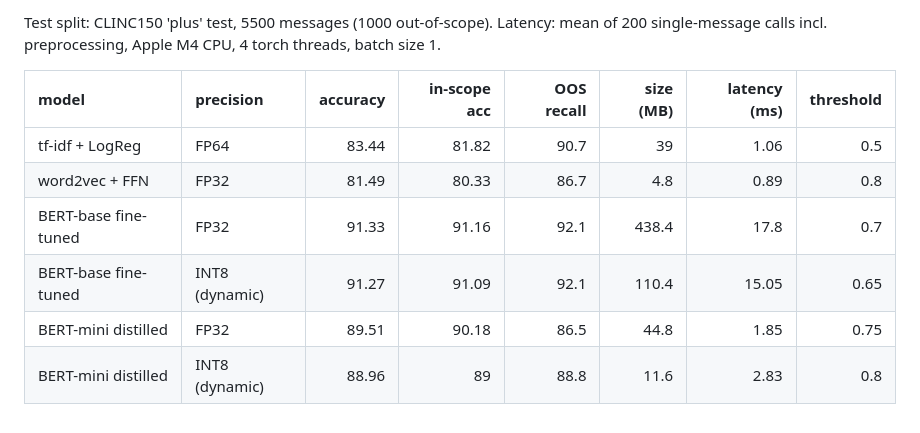
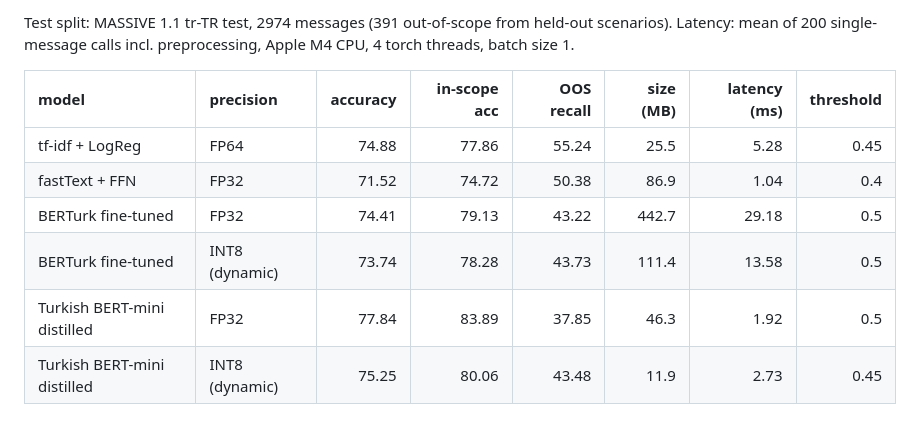
Before and after one commit to rkfirat/swe015-ticket-router, a Markdown page: results/results.md, the part around the change. GitHub-like rendering.

```diff
--- a/results/results.md
+++ b/results/results.md
@@ -1,10 +1,10 @@
-Test split: CLINC150 'plus' test, 5500 messages (1000 out-of-scope). Latency: mean of 200 single-message calls incl. preprocessing, Apple M4 CPU, 4 torch threads, batch size 1.
+Test split: MASSIVE 1.1 tr-TR test, 2974 messages (391 out-of-scope from held-out scenarios). Latency: mean of 200 single-message calls incl. preprocessing, Apple M4 CPU, 4 torch threads, batch size 1.
 
-| model                | precision      |   accuracy |   in-scope acc |   OOS recall |   size (MB) |   latency (ms) |   threshold |
-|:---------------------|:---------------|-----------:|---------------:|-------------:|------------:|---------------:|------------:|
-| tf-idf + LogReg      | FP64           |      83.44 |          81.82 |         90.7 |        39   |           1.06 |        0.5  |
-| word2vec + FFN       | FP32           |      81.49 |          80.33 |         86.7 |         4.8 |           0.89 |        0.8  |
-| BERT-base fine-tuned | FP32           |      91.33 |          91.16 |         92.1 |       438.4 |          17.8  |        0.7  |
-| BERT-base fine-tuned | INT8 (dynamic) |      91.27 |          91.09 |         92.1 |       110.4 |          15.05 |        0.65 |
-| BERT-mini distilled  | FP32           |      89.51 |          90.18 |         86.5 |        44.8 |           1.85 |        0.75 |
-| BERT-mini distilled  | INT8 (dynamic) |      88.96 |          89    |         88.8 |        11.6 |           2.83 |        0.8  |
+| model                       | precision      |   accuracy |   in-scope acc |   OOS recall |   size (MB) |   latency (ms) |   threshold |
+|:----------------------------|:---------------|-----------:|---------------:|-------------:|------------:|---------------:|------------:|
+| tf-idf + LogReg             | FP64           |      74.88 |          77.86 |        55.24 |        25.5 |           5.28 |        0.45 |
+| fastText + FFN              | FP32           |      71.52 |          74.72 |        50.38 |        86.9 |           1.04 |        0.4  |
+| BERTurk fine-tuned          | FP32           |      74.41 |          79.13 |        43.22 |       442.7 |          29.18 |        0.5  |
+| BERTurk fine-tuned          | INT8 (dynamic) |      73.74 |          78.28 |        43.73 |       111.4 |          13.58 |        0.5  |
+| Turkish BERT-mini distilled | FP32           |      77.84 |          83.89 |        37.85 |        46.3 |           1.92 |        0.5  |
+| Turkish BERT-mini distilled | INT8 (dynamic) |      75.25 |          80.06 |        43.48 |        11.9 |           2.73 |        0.45 |
```
Also changed, not shown: README.md (+30 -28 lines), docs/architecture.png, 12 other files.
